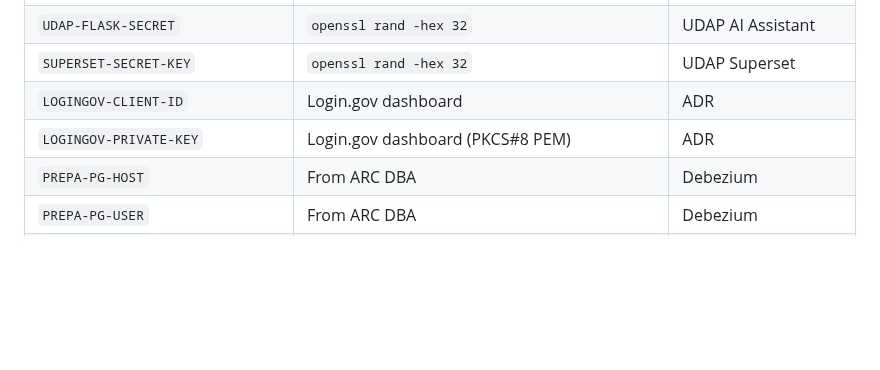
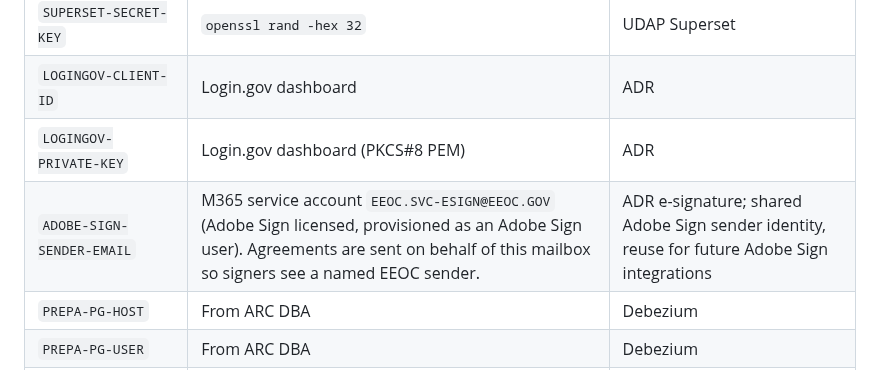
Before and after one commit to derekcentrico/eeoc-ai-platform-docs, a Markdown page: EEOC_AI_Platform_Complete_Deployment_Guide.md, the part around the change. Rendered like a GitHub page; blank space fills up the shorter version.

Commit message:
Add Adobe Sign sender service account to Key Vault secrets reference
Record EEOC.SVC-ESIGN@EEOC.GOV (ADOBE-SIGN-SENDER-EMAIL) as the shared Adobe
Sign sender identity to reuse for future Adobe Sign integrations.

```diff
--- a/EEOC_AI_Platform_Complete_Deployment_Guide.md
+++ b/EEOC_AI_Platform_Complete_Deployment_Guide.md
@@ -2352,6 +2352,7 @@ curl -X POST https://ca-udap-ai-assistant-prod.internal.{env}/api/chat \
 | `SUPERSET-SECRET-KEY` | `openssl rand -hex 32` | UDAP Superset |
 | `LOGINGOV-CLIENT-ID` | Login.gov dashboard | ADR |
 | `LOGINGOV-PRIVATE-KEY` | Login.gov dashboard (PKCS#8 PEM) | ADR |
+| `ADOBE-SIGN-SENDER-EMAIL` | M365 service account `EEOC.SVC-ESIGN@EEOC.GOV` (Adobe Sign licensed, provisioned as an Adobe Sign user). Agreements are sent on behalf of this mailbox so signers see a named EEOC sender. | ADR e-signature; shared Adobe Sign sender identity, reuse for future Adobe Sign integrations |
 | `PREPA-PG-HOST` | From ARC DBA | Debezium |
 | `PREPA-PG-USER` | From ARC DBA | Debezium |
 | `PREPA-PG-PASSWORD` | From ARC DBA | Debezium |
```
